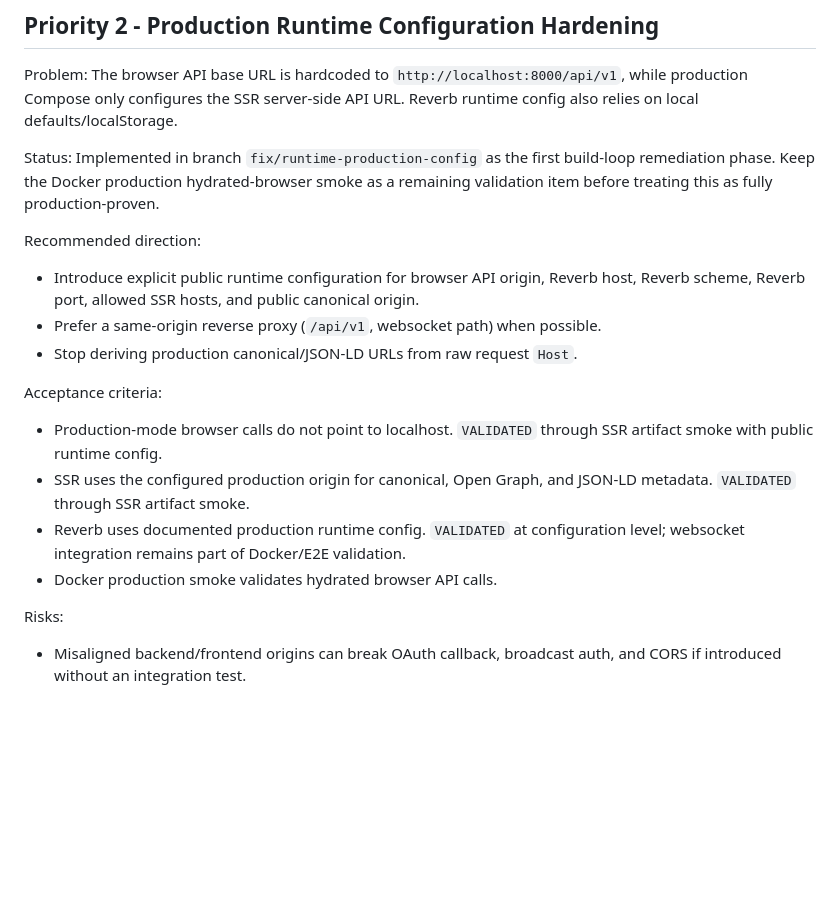
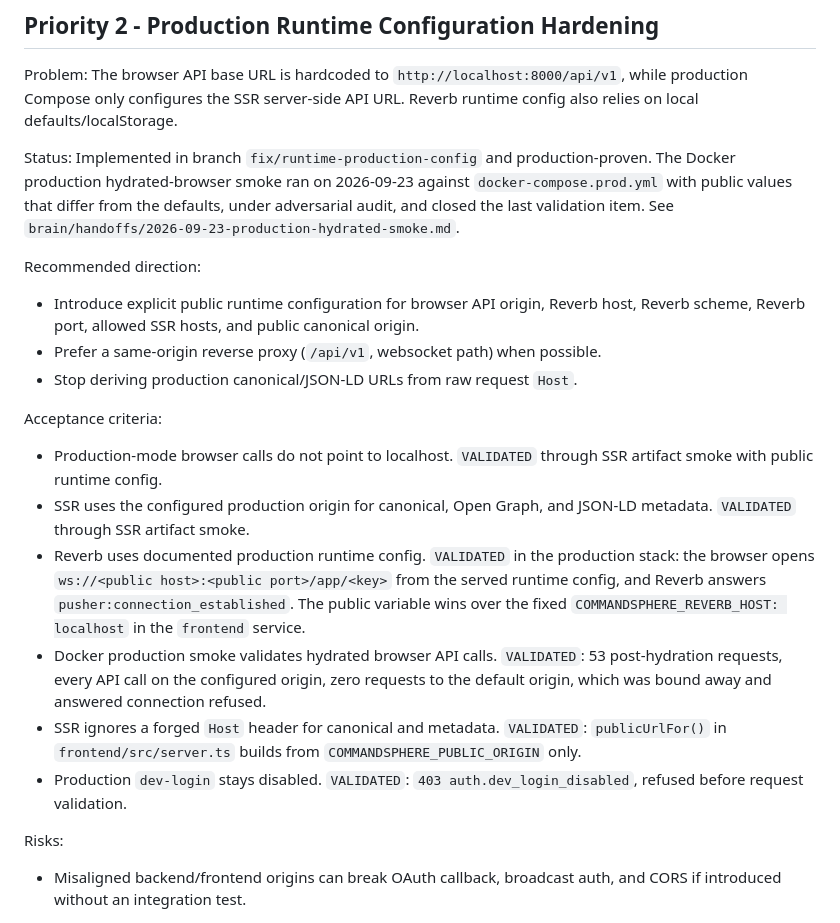
Before and after one commit to LuanTrindade95/CommandSphere, a Markdown page: brain/canonico/NEXT_ACTIONS.md, the part around one of its changes. GitHub-like rendering; blank space fills up the shorter version.

```diff
--- a/brain/canonico/NEXT_ACTIONS.md
+++ b/brain/canonico/NEXT_ACTIONS.md
@@ -30,7 +30,7 @@ Risks:
 
 Problem: The browser API base URL is hardcoded to `http://localhost:8000/api/v1`, while production Compose only configures the SSR server-side API URL. Reverb runtime config also relies on local defaults/localStorage.
 
-Status: Implemented in branch `fix/runtime-production-config` as the first build-loop remediation phase. Keep the Docker production hydrated-browser smoke as a remaining validation item before treating this as fully production-proven.
+Status: Implemented in branch `fix/runtime-production-config` and production-proven. The Docker production hydrated-browser smoke ran on 2026-09-23 against `docker-compose.prod.yml` with public values that differ from the defaults, under adversarial audit, and closed the last validation item. See `brain/handoffs/2026-09-23-production-hydrated-smoke.md`.
 
 Recommended direction:
 
@@ -42,8 +42,10 @@ Acceptance criteria:
 
 - Production-mode browser calls do not point to localhost. `VALIDATED` through SSR artifact smoke with public runtime config.
 - SSR uses the configured production origin for canonical, Open Graph, and JSON-LD metadata. `VALIDATED` through SSR artifact smoke.
-- Reverb uses documented production runtime config. `VALIDATED` at configuration level; websocket integration remains part of Docker/E2E validation.
-- Docker production smoke validates hydrated browser API calls.
+- Reverb uses documented production runtime config. `VALIDATED` in the production stack: the browser opens `ws://<public host>:<public port>/app/<key>` from the served runtime config, and Reverb answers `pusher:connection_established`. The public variable wins over the fixed `COMMANDSPHERE_REVERB_HOST: localhost` in the `frontend` service.
+- Docker production smoke validates hydrated browser API calls. `VALIDATED`: 53 post-hydration requests, every API call on the configured origin, zero requests to the default origin, which was bound away and answered connection refused.
+- SSR ignores a forged `Host` header for canonical and metadata. `VALIDATED`: `publicUrlFor()` in `frontend/src/server.ts` builds from `COMMANDSPHERE_PUBLIC_ORIGIN` only.
+- Production `dev-login` stays disabled. `VALIDATED`: `403 auth.dev_login_disabled`, refused before request validation.
 
 Risks:
 
```
Also changed, not shown: other parts of brain/canonico/NEXT_ACTIONS.md (+23 -2 lines), brain/canonico/CURRENT_STATE.md (+10 -2 lines), brain/handoffs/2026-09-23-production-hydrated-smoke.md (added, +38 -0 lines).
